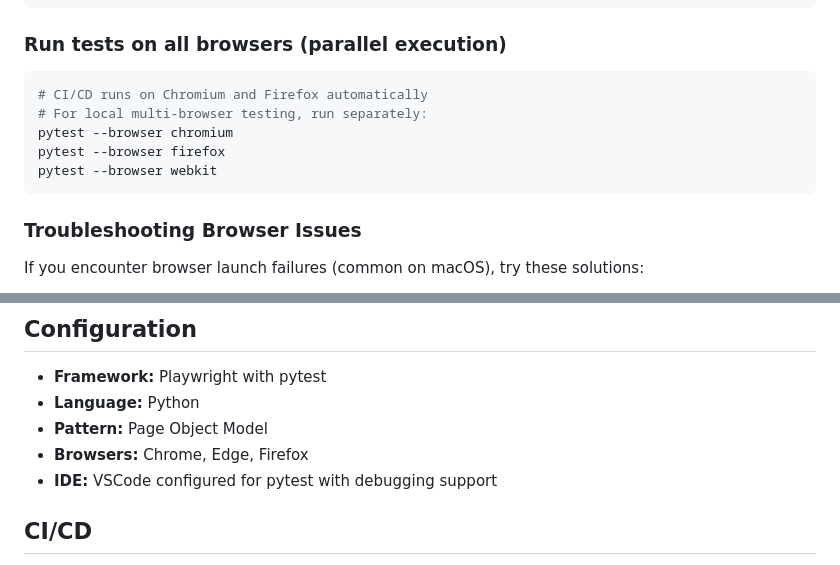
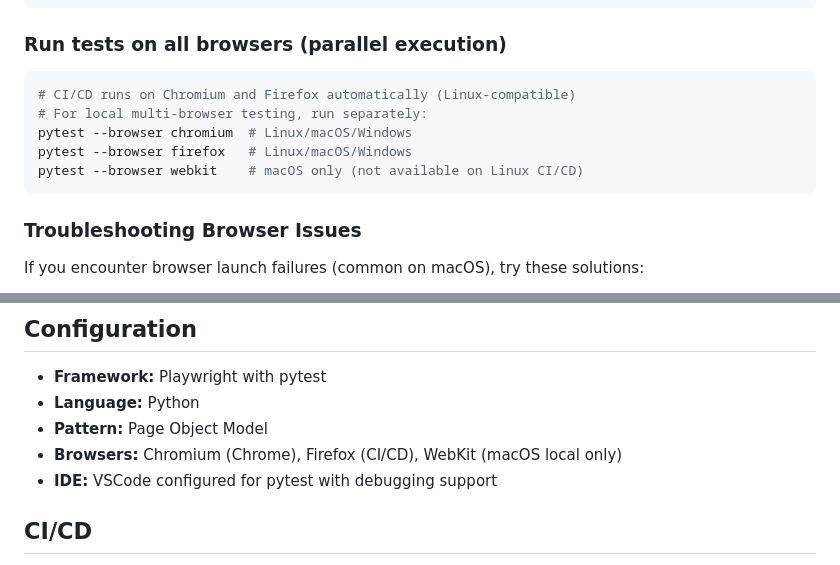
Before and after one commit to vega-paul/LIFI_UI, a Markdown page: README.md, 2 parts joined by grey strips. Rendered like a GitHub page.

Commit message:
Update documentation for browser compatibility
- Clarify that WebKit is macOS-only and not available on Linux CI/CD
- Update browser descriptions to reflect actual CI/CD testing (Chromium + Firefox)
- Specify platform compatibility for each browser
- Improve accuracy of multi-browser testing documentation

````diff
--- a/README.md
+++ b/README.md
@@ -52,11 +52,11 @@ pytest --browser webkit    # Safari (WebKit)
 
 ### Run tests on all browsers (parallel execution)
 ```bash
-# CI/CD runs on Chromium and Firefox automatically
+# CI/CD runs on Chromium and Firefox automatically (Linux-compatible)
 # For local multi-browser testing, run separately:
-pytest --browser chromium
-pytest --browser firefox
-pytest --browser webkit
+pytest --browser chromium  # Linux/macOS/Windows
+pytest --browser firefox   # Linux/macOS/Windows
+pytest --browser webkit    # macOS only (not available on Linux CI/CD)
 ```
 
 ### Troubleshooting Browser Issues
@@ -125,7 +125,7 @@ JumperUIAutomation/
 - **Framework:** Playwright with pytest
 - **Language:** Python
 - **Pattern:** Page Object Model
-- **Browsers:** Chrome, Edge, Firefox
+- **Browsers:** Chromium (Chrome), Firefox (CI/CD), WebKit (macOS local only)
 - **IDE:** VSCode configured for pytest with debugging support
 
 ## CI/CD
````
